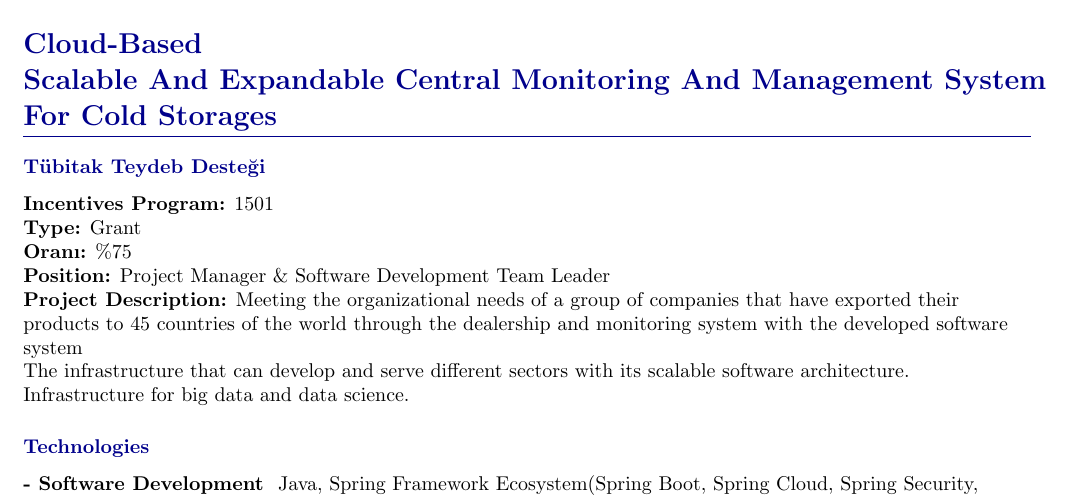
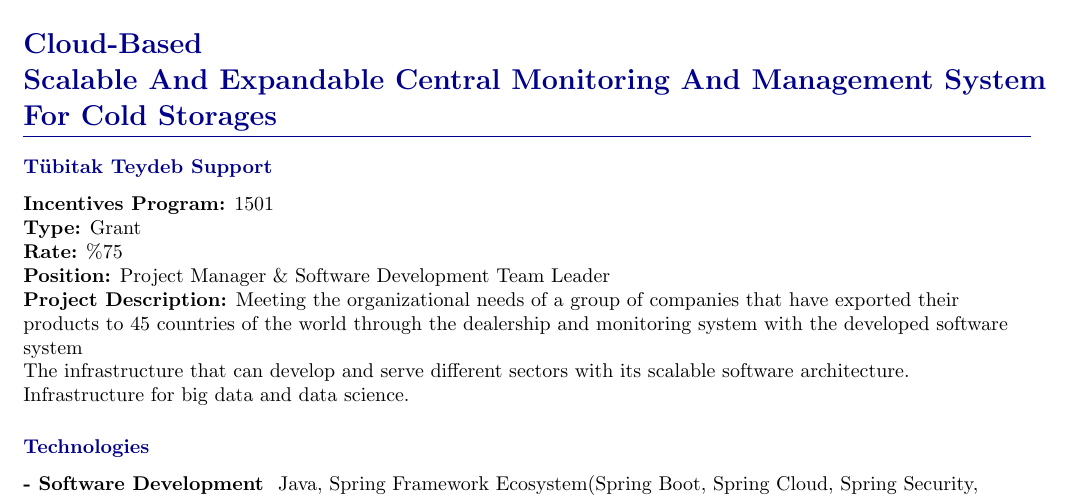
Before and after one commit to yazilim-vip/curriculum-vitae, a LaTeX CV (burak-cv/index.tex, which reads burak-cv/src/sections/state-funded-projects.tex): part of page 3 of 3, cut so that both start at the same text. Compiled offline with pdfLaTeX.

Commit message:
kalan turkce kelimeler duzeltildi

```diff
--- a/burak-cv/src/sections/state-funded-projects.tex
+++ b/burak-cv/src/sections/state-funded-projects.tex
@@ -2,10 +2,10 @@
 Scalable And Expandable Central Monitoring And Management System \\
 For Cold Storages}{
 
-    \CvSectionEntry{Tübitak Teydeb Desteği}{
+    \CvSectionEntry{Tübitak Teydeb Support}{
         \textbf{Incentives Program:} 1501 \\
         \textbf{Type:} Grant \\
-        \textbf{Oranı:} \%75 \\
+        \textbf{Rate:} \%75 \\
         \textbf{Position:} Project Manager \& Software Development Team Leader \\
         \textbf{Project Description:} Meeting the organizational needs of a group of companies that have
         exported their products to 45 countries of the world through the dealership and monitoring system
```
